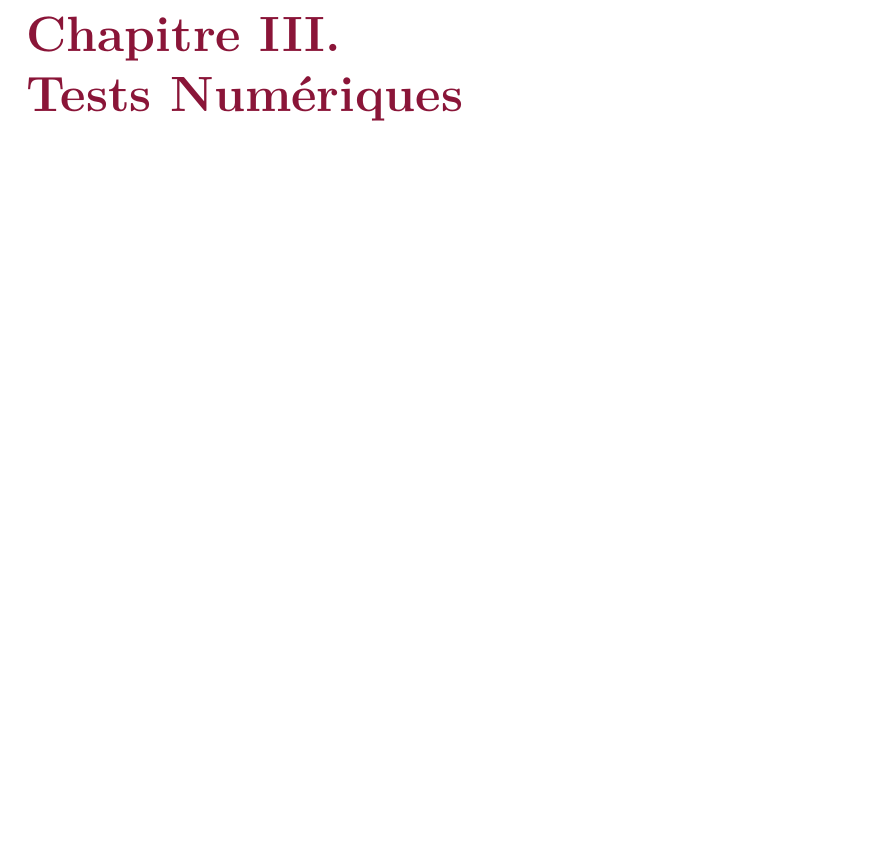
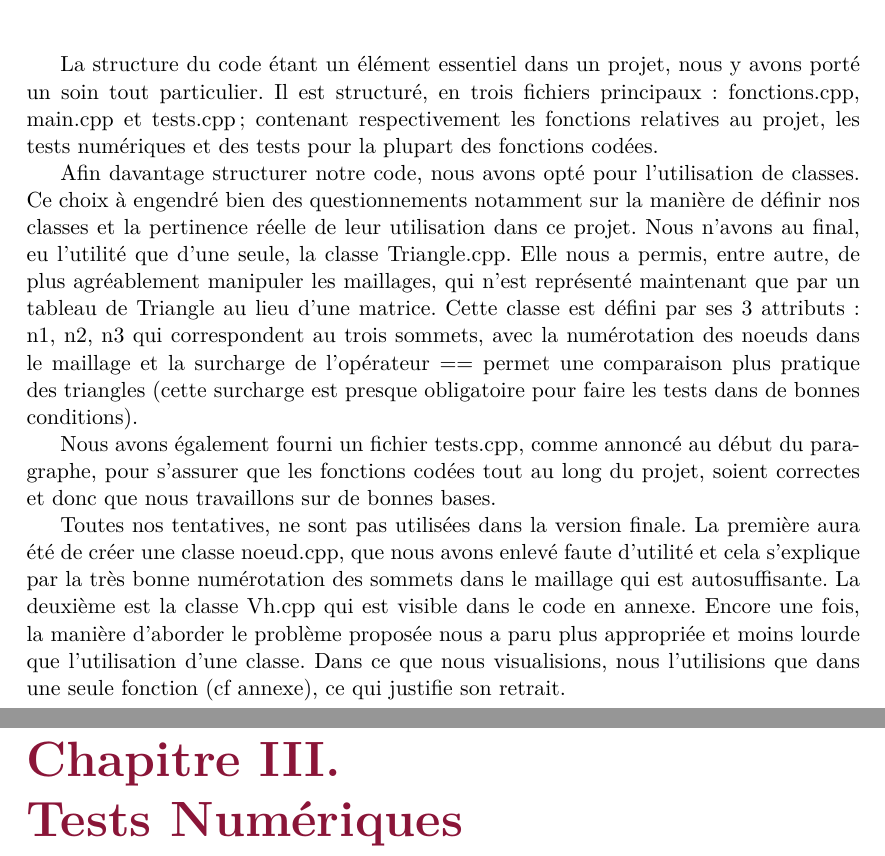
Before and after one commit to rotarc75/projet_calcul_scientifique, a LaTeX document (rapport/rapport.tex, which reads rapport/structure.tex): part of page 27 of 52 before the commit and two parts of pages 27 and 28 of 53 after it, the two joined at a grey line, cut at the place of the change, the shorter picture padded with empty space. Compiled offline with pdfLaTeX.

Commit message:
structure.tex

```diff
--- a/rapport/rapport.tex
+++ b/rapport/rapport.tex
@@ -28,6 +28,8 @@
 \newpage
 
 \chapter{Structure du programme}
+
+\include{structure}
 
 \newpage
 
--- /dev/null
+++ b/rapport/structure.tex
@@ -0,0 +1,7 @@
+La structure du code étant un élément essentiel dans un projet, nous y avons porté un soin tout particulier. Il est structuré, en trois fichiers principaux : fonctions.cpp, main.cpp et tests.cpp; contenant respectivement les fonctions relatives au projet, les tests numériques et des tests pour la plupart des fonctions codées.
+
+Afin davantage structurer notre code, nous avons opté pour l'utilisation de classes. Ce choix à engendré bien des questionnements notamment sur la manière de définir nos classes et la pertinence réelle de leur utilisation dans ce projet. Nous n'avons au final, eu l'utilité que d'une seule, la classe Triangle.cpp. Elle nous a permis, entre autre, de plus agréablement manipuler les maillages, qui n'est représenté maintenant que par un tableau de Triangle au lieu d'une matrice. Cette classe est défini par ses 3 attributs : n1, n2, n3 qui correspondent au trois sommets, avec la numérotation des noeuds dans le maillage et la surcharge de l'opérateur == permet une comparaison plus pratique des triangles (cette surcharge est presque obligatoire pour faire les tests dans de bonnes conditions).
+
+Nous avons également fourni un fichier tests.cpp, comme annoncé au début du paragraphe, pour s'assurer que les fonctions codées tout au long du projet, soient correctes et donc que nous travaillons sur de bonnes bases.
+
+Toutes nos tentatives, ne sont pas utilisées dans la version finale. La première aura été de créer une classe noeud.cpp, que nous avons enlevé faute d'utilité et cela s'explique par la très bonne numérotation des sommets dans le maillage qui est autosuffisante. La deuxième est la classe Vh.cpp qui est visible dans le code en annexe. Encore une fois, la manière d'aborder le problème proposée nous a paru plus appropriée et moins lourde que l'utilisation d'une classe. Dans ce que nous visualisions, nous l'utilisions que dans une seule fonction (cf annexe), ce qui justifie son retrait.
```
Also changed, not shown: rapport/rapport.pdf.
